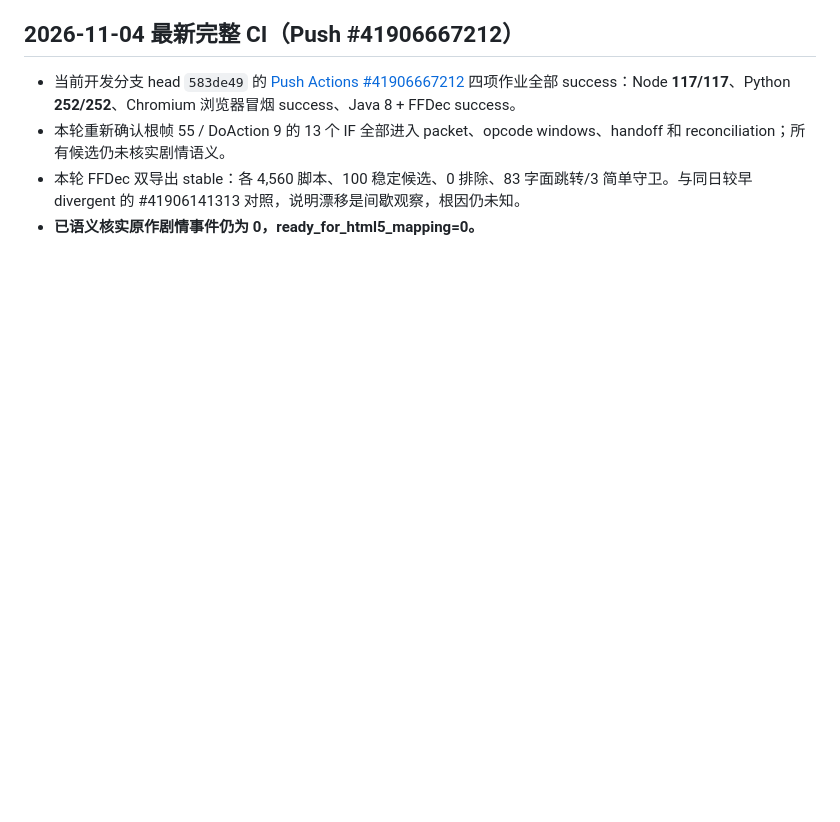
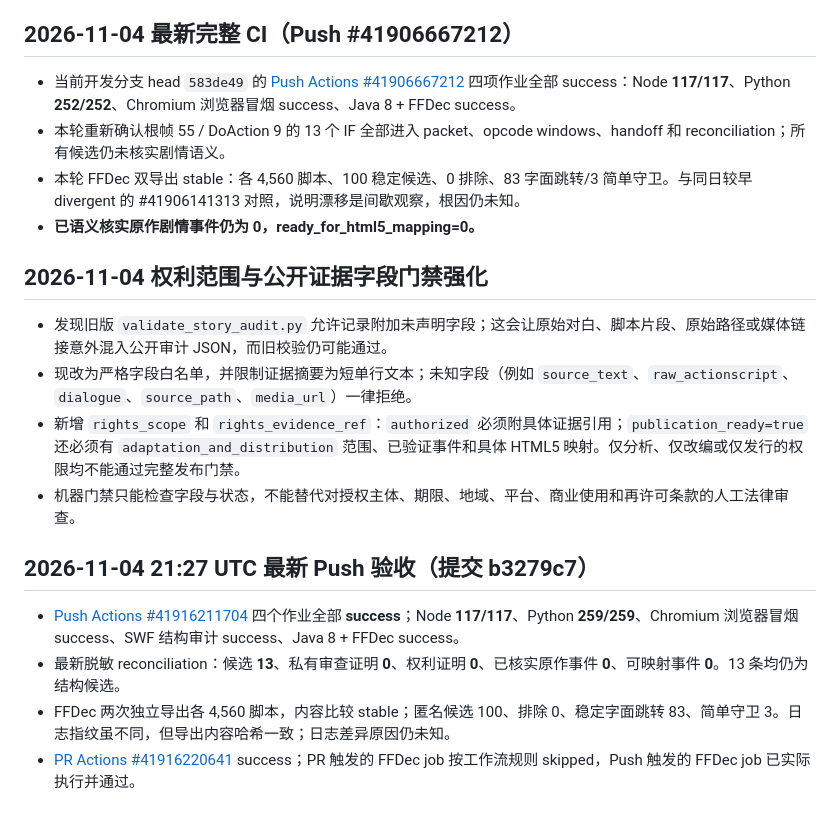
Before and after one commit to mjw3177109/newjingyong2, a Markdown page: docs/story-audit/README.md, the part around the change. Rendered like a GitHub page; blank space fills up the shorter version.

Commit message:
Reconcile latest frame-55 evidence and rights gate docs

```diff
--- a/docs/story-audit/README.md
+++ b/docs/story-audit/README.md
@@ -104,3 +104,18 @@
 - 本轮重新确认根帧 55 / DoAction 9 的 13 个 IF 全部进入 packet、opcode windows、handoff 和 reconciliation；所有候选仍未核实剧情语义。
 - 本轮 FFDec 双导出 stable：各 4,560 脚本、100 稳定候选、0 排除、83 字面跳转/3 简单守卫。与同日较早 divergent 的 #41906141313 对照，说明漂移是间歇观察，根因仍未知。
 - **已语义核实原作剧情事件仍为 0，ready_for_html5_mapping=0。**
+
+
+## 2026-11-04 权利范围与公开证据字段门禁强化
+
+- 发现旧版 `validate_story_audit.py` 允许记录附加未声明字段；这会让原始对白、脚本片段、原始路径或媒体链接意外混入公开审计 JSON，而旧校验仍可能通过。
+- 现改为严格字段白名单，并限制证据摘要为短单行文本；未知字段（例如 `source_text`、`raw_actionscript`、`dialogue`、`source_path`、`media_url`）一律拒绝。
+- 新增 `rights_scope` 和 `rights_evidence_ref`：`authorized` 必须附具体证据引用；`publication_ready=true` 还必须有 `adaptation_and_distribution` 范围、已验证事件和具体 HTML5 映射。仅分析、仅改编或仅发行的权限均不能通过完整发布门禁。
+- 机器门禁只能检查字段与状态，不能替代对授权主体、期限、地域、平台、商业使用和再许可条款的人工法律审查。
+
+## 2026-11-04 21:27 UTC 最新 Push 验收（提交 b3279c7）
+
+- [Push Actions #41916211704](https://github.com/mjw3177109/newjingyong2/actions/runs/41916211704) 四个作业全部 **success**；Node **117/117**、Python **259/259**、Chromium 浏览器冒烟 success、SWF 结构审计 success、Java 8 + FFDec success。
+- 最新脱敏 reconciliation：候选 **13**、私有审查证明 **0**、权利证明 **0**、已核实原作事件 **0**、可映射事件 **0**。13 条均仍为结构候选。
+- FFDec 两次独立导出各 4,560 脚本，内容比较 stable；匿名候选 100、排除 0、稳定字面跳转 83、简单守卫 3。日志指纹虽不同，但导出内容哈希一致；日志差异原因仍未知。
+- [PR Actions #41916220641](https://github.com/mjw3177109/newjingyong2/actions/runs/41916220641) success；PR 触发的 FFDec job 按工作流规则 skipped，Push 触发的 FFDec job 已实际执行并通过。
```
Also changed, not shown: docs/story-audit/ROOT_FRAME55_CANDIDATES_20261104.md (+27 -5 lines).
